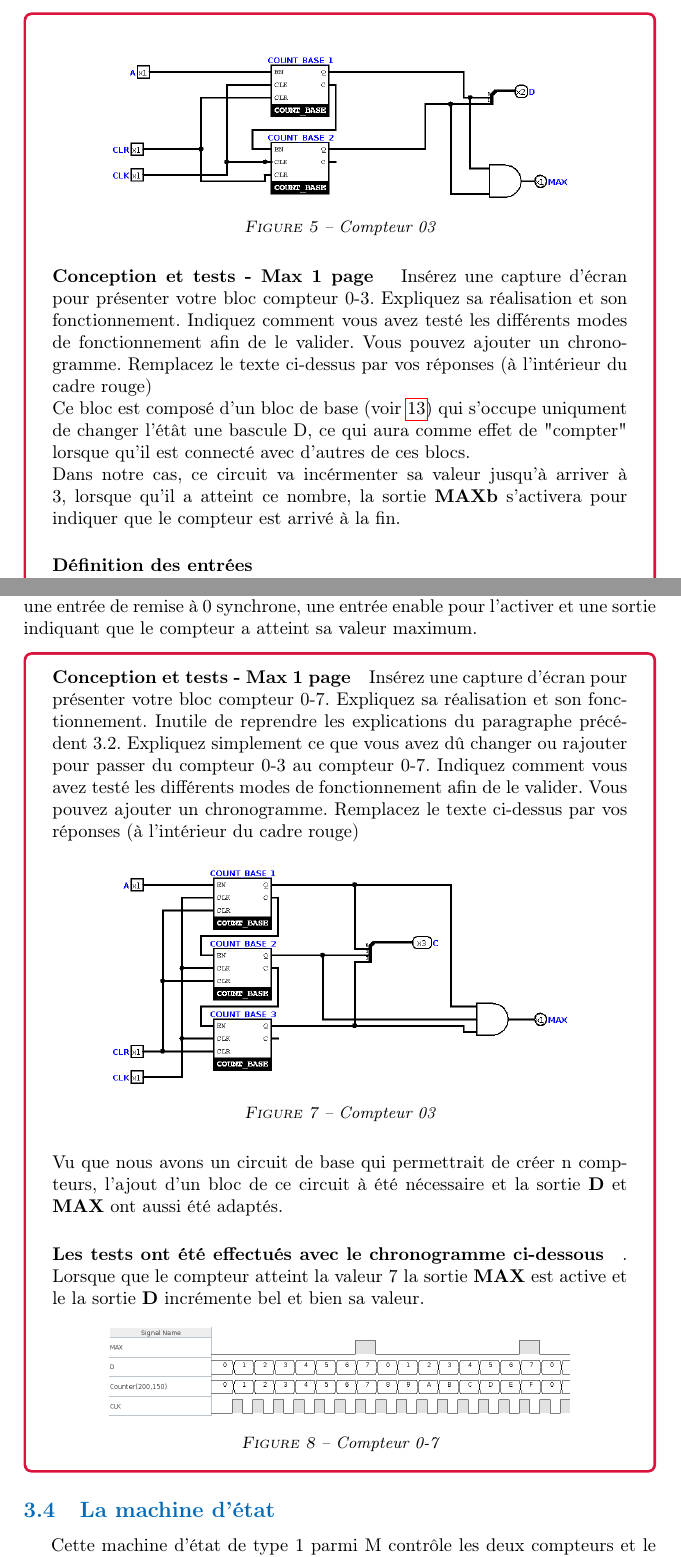
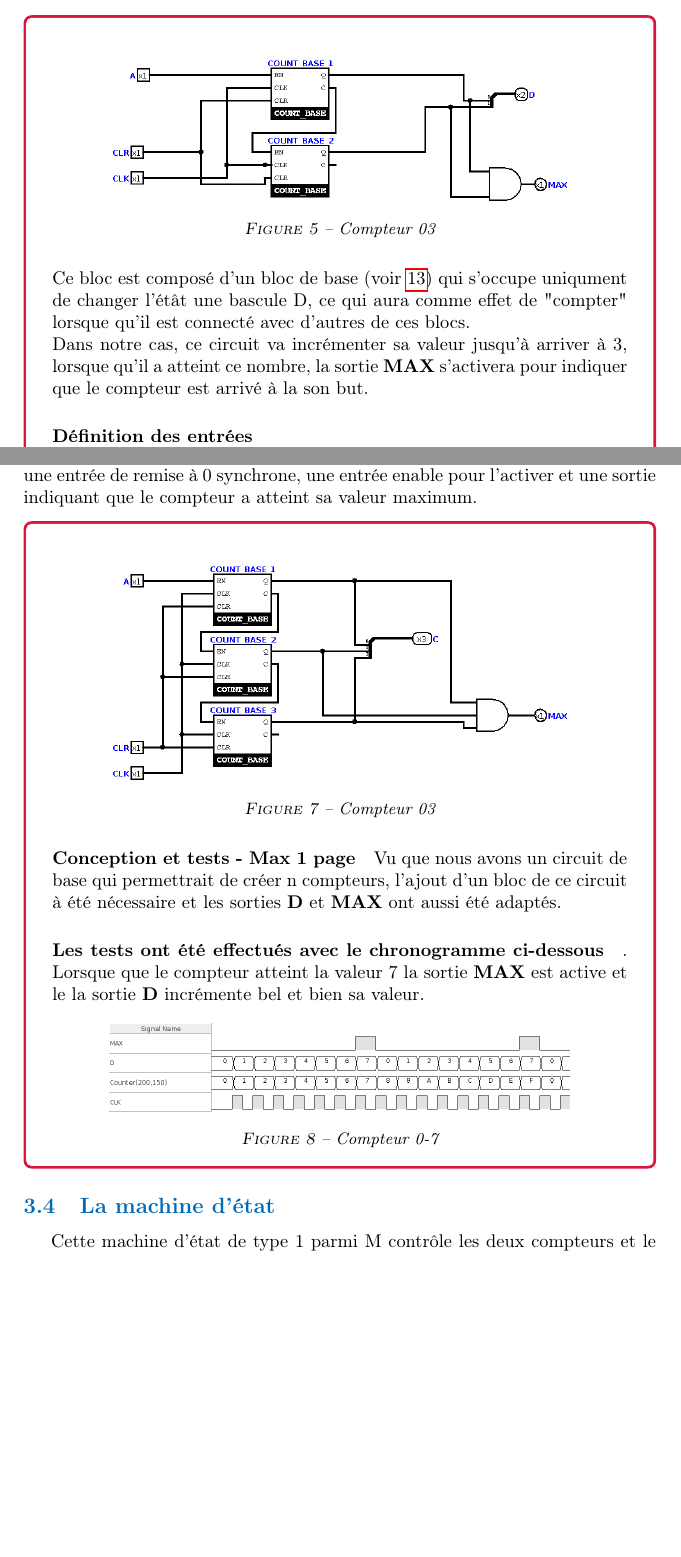
Before and after one commit to loi219/ARO1_labo5, a LaTeX document (Labo5_Melly_Rouvinez.tex): two parts of pages 6 and 7 of 18 before the commit and two parts of pages 5 and 6 of 17 after it, joined at a grey line, cut so that both start at the same text, the shorter picture padded with empty space. Compiled offline with pdfLaTeX.

```diff
--- a/Labo5_Melly_Rouvinez.tex
+++ b/Labo5_Melly_Rouvinez.tex
@@ -170,20 +170,14 @@
 \subsection{Le bloc compteur 0-3}
 Le premier compteur demandé compte de 0 à 3. Ce compteur comprend une entrée de remise à 0 synchrone et une sortie indiquant que le compteur a atteint sa valeur maximum.
 \begin{tcolorbox}[colframe=Monokaimagenta,colback=white]
-\paragraph{Conception et tests - Max 1 page }
 \begin{figure}[H]
 \centering
     \includegraphics[width=.8\textwidth]{src/COUNT_4BITS.png}
     \captionof{figure}{Compteur 0\-3}
     \label{fig:count4bits}
 \end{figure}
-Insérez une capture d’écran pour présenter votre bloc compteur 0-3. Expliquez sa réalisation et son fonctionnement.
-Indiquez comment vous avez testé les différents modes de fonctionnement afin de le valider. Vous pouvez ajouter un chronogramme.
-Remplacez le texte ci-dessus par vos réponses (à l’intérieur du cadre rouge)
-
-
 Ce bloc est composé d'un bloc de base (voir \ref{fig:countBase}) qui s'occupe uniqument de changer l'étât une bascule D, ce qui aura comme effet de "compter" lorsque qu'il est connecté avec d'autres de ces blocs.\\
-Dans notre cas, ce circuit va incérmenter sa valeur jusqu'à arriver à $3$, lorsque qu'il a atteint ce nombre, la sortie \textbf{MAXb} s'activera pour indiquer que le compteur est arrivé à la fin.
+Dans notre cas, ce circuit va incrémenter sa valeur jusqu'à arriver à $3$, lorsque qu'il a atteint ce nombre, la sortie \textbf{MAX} s'activera pour indiquer que le compteur est arrivé à la son but.
 
 \paragraph{Définition des entrées}
 \begin{itemize}
@@ -216,10 +210,6 @@
 Le deuxième compteur demandé compte de 0 à 7. Ce compteur comprend une entrée de remise à 0 synchrone, une entrée enable pour l’activer et une sortie indiquant que le compteur a atteint sa valeur maximum.
 \begin{tcolorbox}[colframe=Monokaimagenta,colback=white]
 \paragraph{Conception et tests - Max 1 page}
-Insérez une capture d’écran pour présenter votre bloc compteur 0-7. Expliquez sa réalisation et son fonctionnement. Inutile de reprendre les explications du paragraphe précédent 3.2. Expliquez simplement ce que vous avez dû changer ou rajouter pour passer du compteur 0-3 au compteur 0-7.
-Indiquez comment vous avez testé les différents modes de fonctionnement afin de le valider. Vous pouvez ajouter un chronogramme.
-Remplacez le texte ci-dessus par vos réponses (à l’intérieur du cadre rouge)
-
 \begin{figure}[H]
 \centering
     \includegraphics[width=.8\textwidth]{src/COUNT_8BITS.png}
@@ -227,7 +217,7 @@
     \label{fig:count4bits}
 \end{figure}
 
-Vu que nous avons un circuit de base qui permettrait de créer n compteurs, l'ajout d'un bloc de ce circuit à été nécessaire et la sortie \textbf{D} et \textbf{MAX} ont aussi été adaptés.
+Vu que nous avons un circuit de base qui permettrait de créer n compteurs, l'ajout d'un bloc de ce circuit à été nécessaire et les sorties \textbf{D} et \textbf{MAX} ont aussi été adaptés.
 
 \paragraph{Les tests ont été effectués avec le chronogramme ci-dessous}. Lorsque que le compteur atteint la valeur $7$ la sortie \textbf{MAX} est active et le la sortie \textbf{D} incrémente bel et bien sa valeur.
 \begin{figure}[H]
```
Also changed, not shown: Labo5_Melly_Rouvinez.tex (10 more changed lines), 2 other files.
